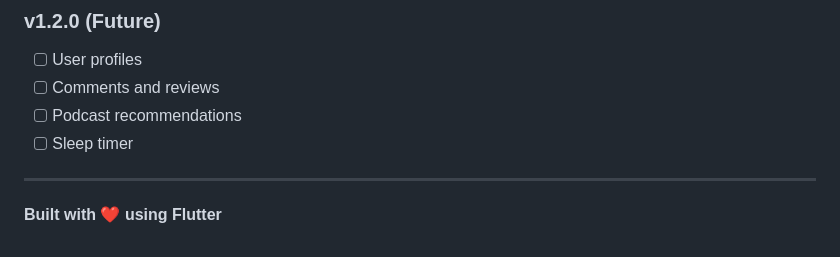
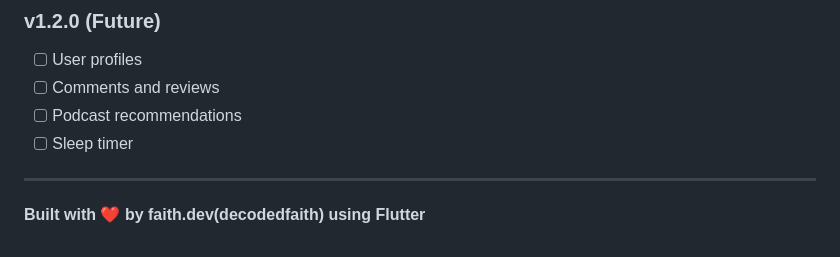
Before and after one commit to decodedfaith/jollycast, a Markdown page: README.md, the part around the change. Drawn GitHub-style.

Commit message:
docs: remove atomic commits guide and update README attribution.

```diff
--- a/README.md
+++ b/README.md
@@ -449,4 +449,4 @@ For support, email support@jollycast.com or open an issue on GitHub.
 
 ---
 
-**Built with ❤️ using Flutter**
+**Built with ❤️ by faith.dev(decodedfaith) using Flutter**
```
Also changed, not shown: ATOMIC_COMMITS_GUIDE.md (deleted, +0 -280 lines).
